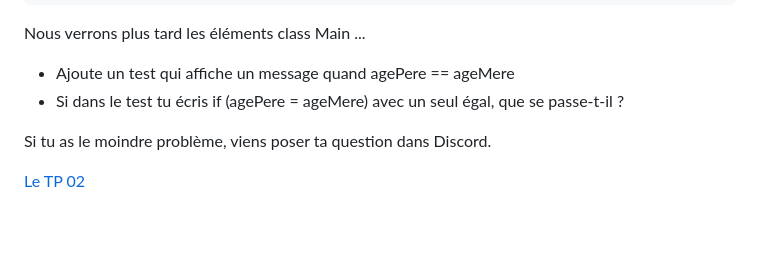
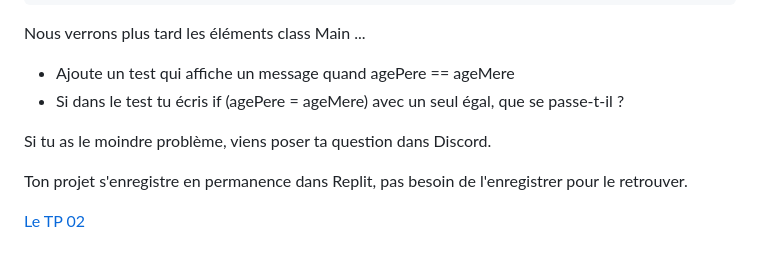
Before and after one commit to LaisseToiGuider/00_Commencer, a Markdown page: TP/TP01/01_TP.md, the part around the change. GitHub-like rendering; blank space fills up the shorter version.

Commit message:
Update 01_TP.md
Ajout de l'enregistrement permanent

```diff
--- a/TP/TP01/01_TP.md
+++ b/TP/TP01/01_TP.md
@@ -139,4 +139,6 @@ Nous verrons plus tard les éléments class Main ...
 
 Si tu as le moindre problème, viens poser ta question dans Discord.
 
+Ton projet s'enregistre en permanence dans Replit, pas besoin de l'enregistrer pour le retrouver.
+
 [Le TP 02](../TP02/02_TP.md)
```
